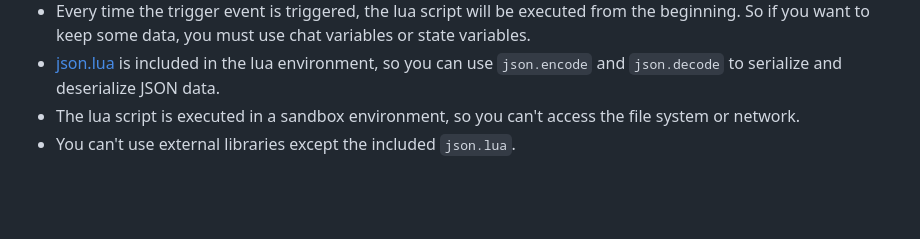
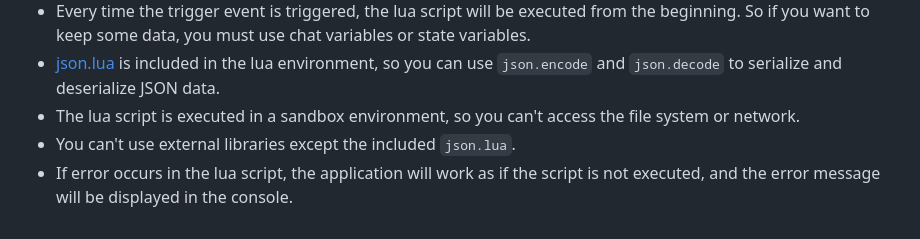
Before and after one commit to kwaroran/docs, a Markdown page: srp/lua.md, the part around the change. Drawn GitHub-style; blank space fills up the shorter version.

Commit message:
chore: Update lua.md with error handling and console logging

```diff
--- a/srp/lua.md
+++ b/srp/lua.md
@@ -245,3 +245,4 @@ This is a async function. use `simpleLLM(triggerId, message):await()` to wait fo
 - [json.lua](https://github.com/rxi/json.lua) is included in the lua environment, so you can use `json.encode` and `json.decode` to serialize and deserialize JSON data.
 - The lua script is executed in a sandbox environment, so you can't access the file system or network.
 - You can't use external libraries except the included `json.lua`.
+- If error occurs in the lua script, the application will work as if the script is not executed, and the error message will be displayed in the console.
```
